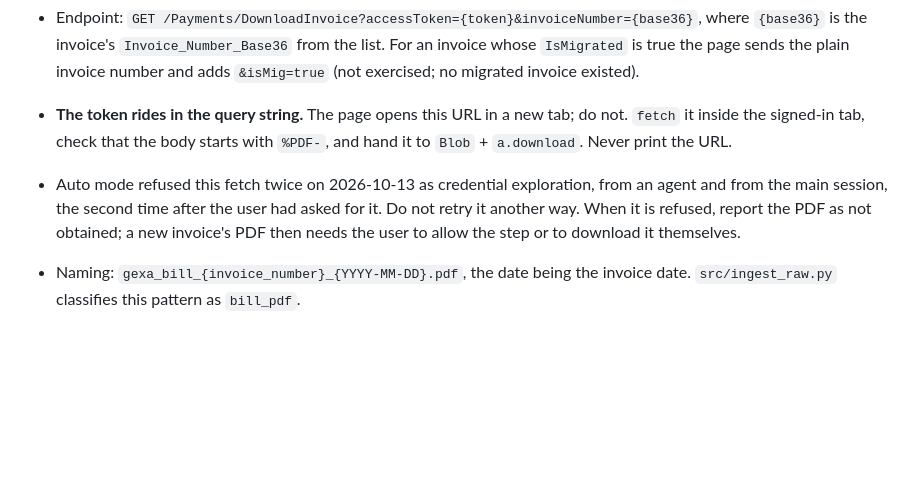
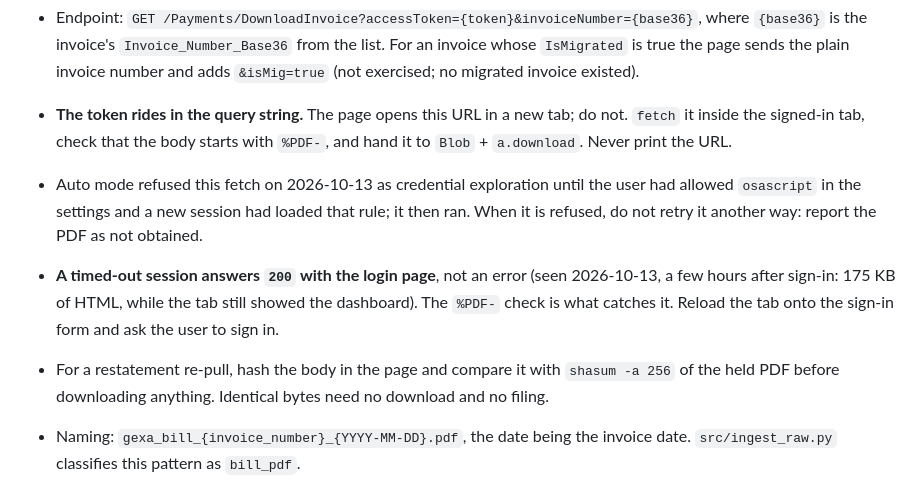
Before and after one commit to ReadableCode/Cash_Flow_Commander, a Markdown page: .claude/commands/bills-gexa.md, the part around the change. GitHub-like rendering; blank space fills up the shorter version.

Commit message:
refine PDF fetch handling in Gexa billing command: clarify auto mode behavior, session timeouts, and re-pull logic

```diff
--- a/.claude/commands/bills-gexa.md
+++ b/.claude/commands/bills-gexa.md
@@ -218,11 +218,17 @@ As last observed 2026-09-28.
 - **The token rides in the query string.** The page opens this URL in a new
   tab; do not. `fetch` it inside the signed-in tab, check that the body starts
   with `%PDF-`, and hand it to `Blob` + `a.download`. Never print the URL.
-- Auto mode refused this fetch twice on 2026-10-13 as credential exploration,
-  from an agent and from the main session, the second time after the user had
-  asked for it. Do not retry it another way. When it is refused, report the
-  PDF as not obtained; a new invoice's PDF then needs the user to allow the
-  step or to download it themselves.
+- Auto mode refused this fetch on 2026-10-13 as credential exploration until
+  the user had allowed `osascript` in the settings and a new session had
+  loaded that rule; it then ran. When it is refused, do not retry it another
+  way: report the PDF as not obtained.
+- **A timed-out session answers `200` with the login page**, not an error
+  (seen 2026-10-13, a few hours after sign-in: 175 KB of HTML, while the tab
+  still showed the dashboard). The `%PDF-` check is what catches it. Reload
+  the tab onto the sign-in form and ask the user to sign in.
+- For a restatement re-pull, hash the body in the page and compare it with
+  `shasum -a 256` of the held PDF before downloading anything. Identical
+  bytes need no download and no filing.
 - Naming: `gexa_bill_{invoice_number}_{YYYY-MM-DD}.pdf`, the date being the
   invoice date. `src/ingest_raw.py` classifies this pattern as `bill_pdf`.
 - Compute the sha256 in the page before triggering the download and compare it
```
